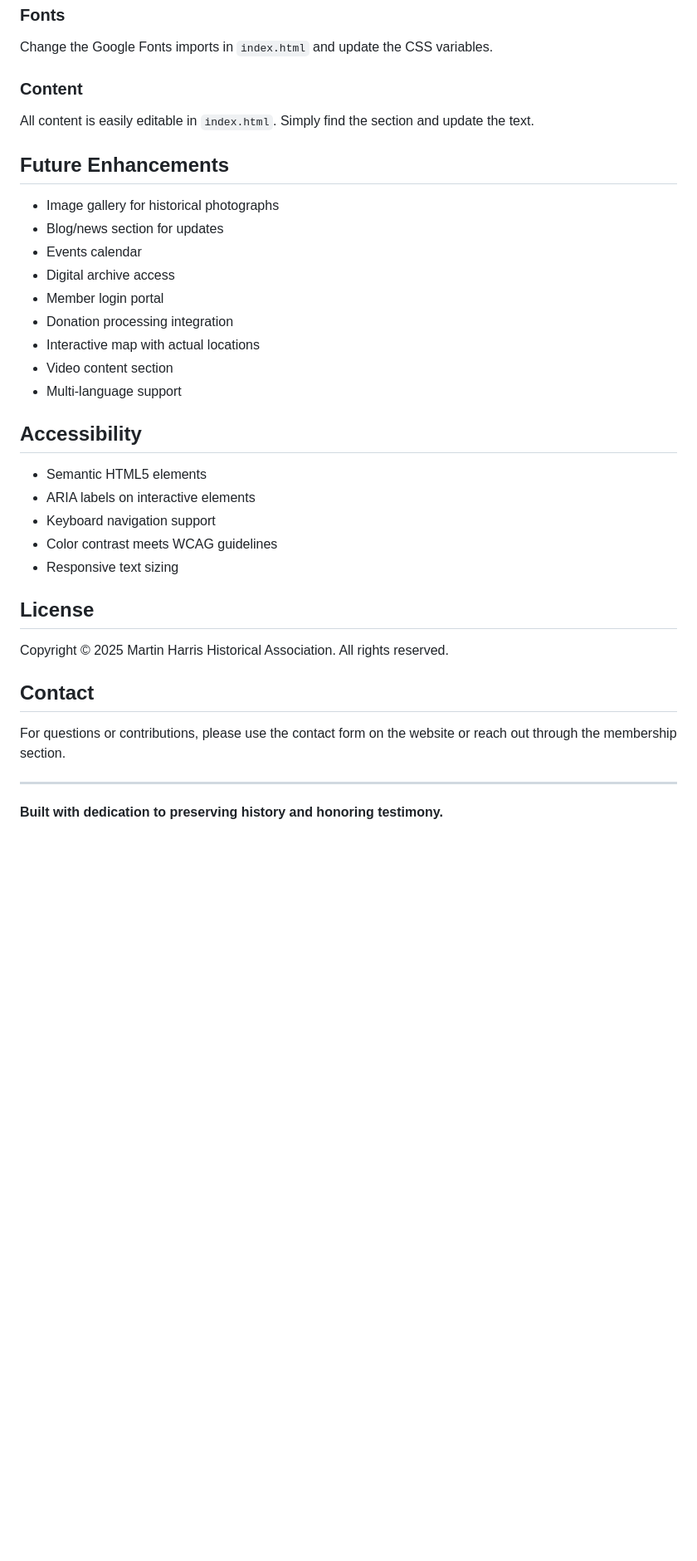
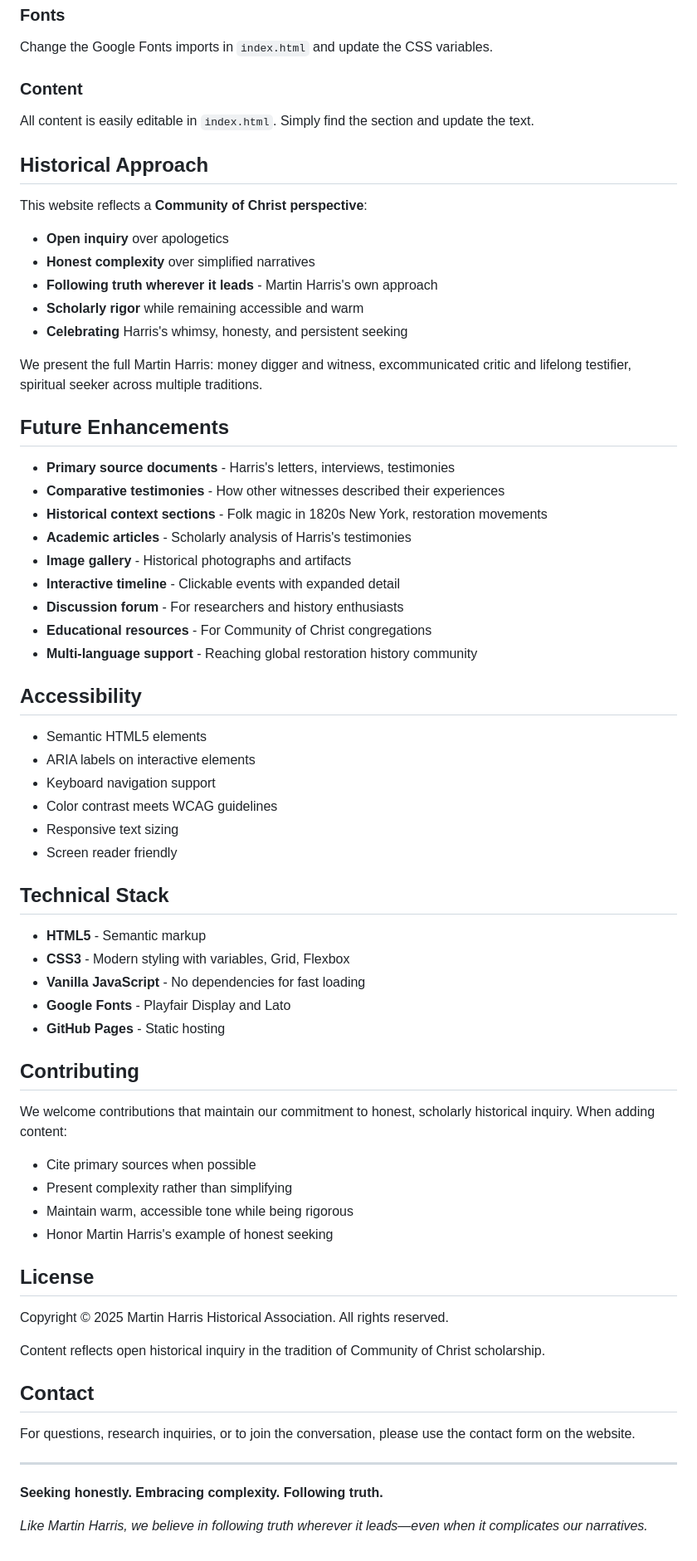
Before and after one commit to ElliottSax/harris, a Markdown page: README.md, the part around one of its changes. Shown at 83% size. GitHub-like rendering; blank space fills up the shorter version.

```diff
--- a/README.md
+++ b/README.md
@@ -120,17 +140,28 @@ Change the Google Fonts imports in `index.html` and update the CSS variables.
 ### Content
 All content is easily editable in `index.html`. Simply find the section and update the text.
 
+## Historical Approach
+
+This website reflects a **Community of Christ perspective**:
+- **Open inquiry** over apologetics
+- **Honest complexity** over simplified narratives
+- **Following truth wherever it leads** - Martin Harris's own approach
+- **Scholarly rigor** while remaining accessible and warm
+- **Celebrating** Harris's whimsy, honesty, and persistent seeking
+
+We present the full Martin Harris: money digger and witness, excommunicated critic and lifelong testifier, spiritual seeker across multiple traditions.
+
 ## Future Enhancements
 
-- Image gallery for historical photographs
-- Blog/news section for updates
-- Events calendar
-- Digital archive access
-- Member login portal
-- Donation processing integration
-- Interactive map with actual locations
-- Video content section
-- Multi-language support
+- **Primary source documents** - Harris's letters, interviews, testimonies
+- **Comparative testimonies** - How other witnesses described their experiences
+- **Historical context sections** - Folk magic in 1820s New York, restoration movements
+- **Academic articles** - Scholarly analysis of Harris's testimonies
+- **Image gallery** - Historical photographs and artifacts
+- **Interactive timeline** - Clickable events with expanded detail
+- **Discussion forum** - For researchers and history enthusiasts
+- **Educational resources** - For Community of Christ congregations
+- **Multi-language support** - Reaching global restoration history community
 
 ## Accessibility
 
@@ -139,15 +170,36 @@ All content is easily editable in `index.html`. Simply find the section and upda
 - Keyboard navigation support
 - Color contrast meets WCAG guidelines
 - Responsive text sizing
+- Screen reader friendly
+
+## Technical Stack
+
+- **HTML5** - Semantic markup
+- **CSS3** - Modern styling with variables, Grid, Flexbox
+- **Vanilla JavaScript** - No dependencies for fast loading
+- **Google Fonts** - Playfair Display and Lato
+- **GitHub Pages** - Static hosting
+
+## Contributing
+
+We welcome contributions that maintain our commitment to honest, scholarly historical inquiry. When adding content:
+- Cite primary sources when possible
+- Present complexity rather than simplifying
+- Maintain warm, accessible tone while being rigorous
+- Honor Martin Harris's example of honest seeking
 
 ## License
 
 Copyright © 2025 Martin Harris Historical Association. All rights reserved.
 
+Content reflects open historical inquiry in the tradition of Community of Christ scholarship.
+
 ## Contact
 
-For questions or contributions, please use the contact form on the website or reach out through the membership section.
+For questions, research inquiries, or to join the conversation, please use the contact form on the website.
 
 ---
 
-**Built with dedication to preserving history and honoring testimony.**
+**Seeking honestly. Embracing complexity. Following truth.**
+
+*Like Martin Harris, we believe in following truth wherever it leads—even when it complicates our narratives.*
```
Also changed, not shown: other parts of README.md (+51 -31 lines).
